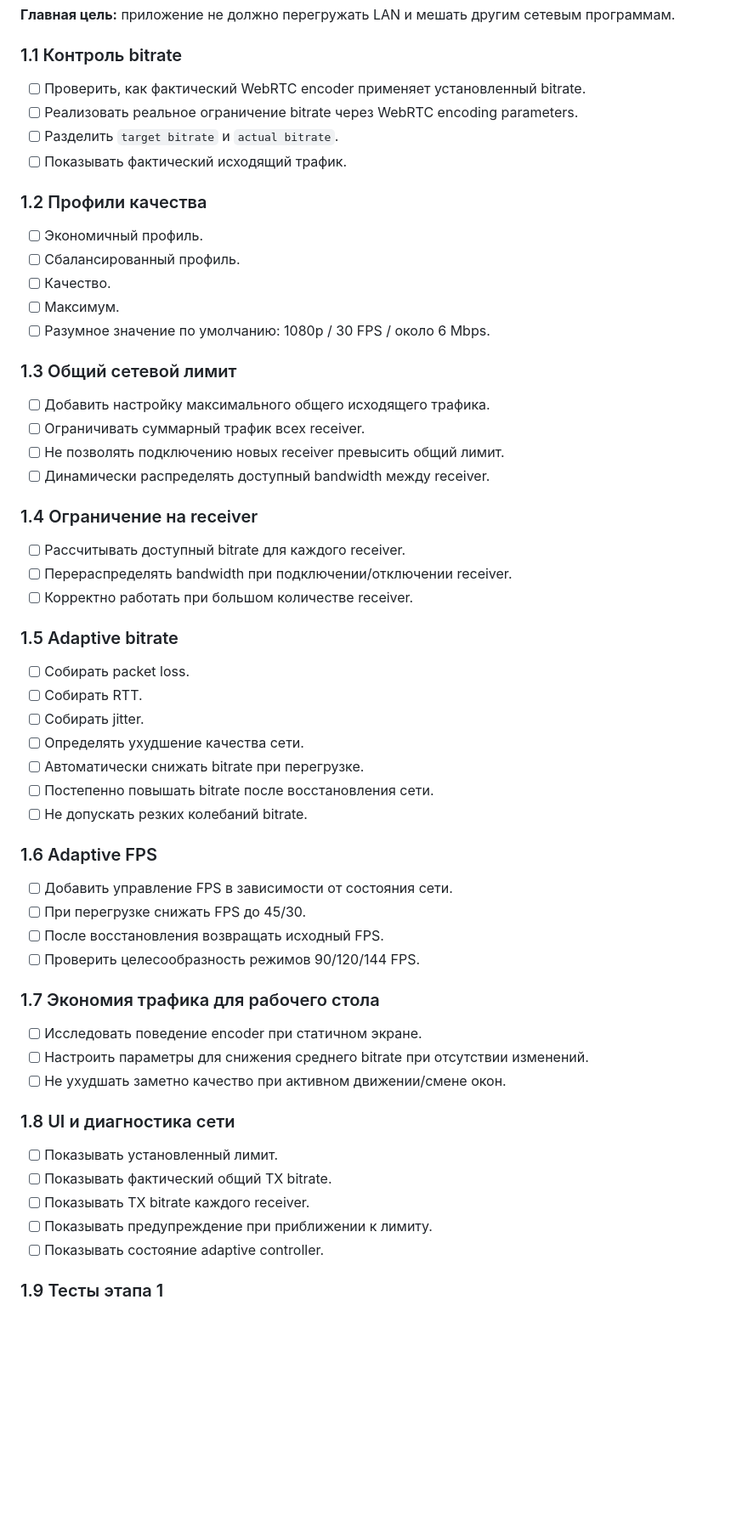
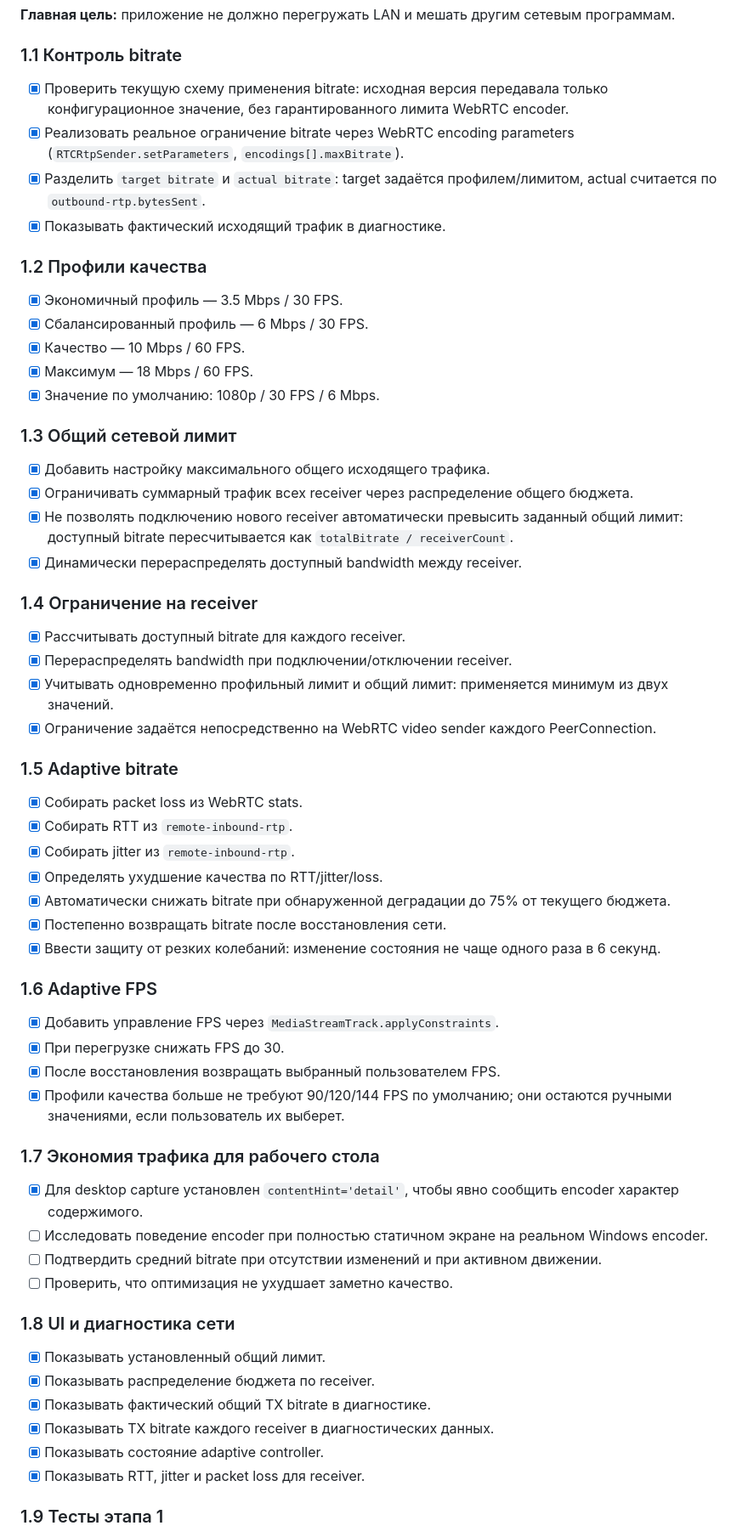
Before and after one commit to artembal90/lan-desktop-stream, a Markdown page: WORK_PLAN.md, the part around one of its changes. Shown at 85% size. Drawn GitHub-style; blank space fills up the shorter version.

Commit message:
Stage 1: record implemented network optimization work

```diff
--- a/WORK_PLAN.md
+++ b/WORK_PLAN.md
@@ -25,62 +25,65 @@
 
 ### 1.1 Контроль bitrate
 
-- [ ] Проверить, как фактический WebRTC encoder применяет установленный bitrate.
-- [ ] Реализовать реальное ограничение bitrate через WebRTC encoding parameters.
-- [ ] Разделить `target bitrate` и `actual bitrate`.
-- [ ] Показывать фактический исходящий трафик.
+- [x] Проверить текущую схему применения bitrate: исходная версия передавала только конфигурационное значение, без гарантированного лимита WebRTC encoder.
+- [x] Реализовать реальное ограничение bitrate через WebRTC encoding parameters (`RTCRtpSender.setParameters`, `encodings[].maxBitrate`).
+- [x] Разделить `target bitrate` и `actual bitrate`: target задаётся профилем/лимитом, actual считается по `outbound-rtp.bytesSent`.
+- [x] Показывать фактический исходящий трафик в диагностике.
 
 ### 1.2 Профили качества
 
-- [ ] Экономичный профиль.
-- [ ] Сбалансированный профиль.
-- [ ] Качество.
-- [ ] Максимум.
-- [ ] Разумное значение по умолчанию: 1080p / 30 FPS / около 6 Mbps.
+- [x] Экономичный профиль — 3.5 Mbps / 30 FPS.
+- [x] Сбалансированный профиль — 6 Mbps / 30 FPS.
+- [x] Качество — 10 Mbps / 60 FPS.
+- [x] Максимум — 18 Mbps / 60 FPS.
+- [x] Значение по умолчанию: 1080p / 30 FPS / 6 Mbps.
 
 ### 1.3 Общий сетевой лимит
 
-- [ ] Добавить настройку максимального общего исходящего трафика.
-- [ ] Ограничивать суммарный трафик всех receiver.
-- [ ] Не позволять подключению новых receiver превысить общий лимит.
-- [ ] Динамически распределять доступный bandwidth между receiver.
+- [x] Добавить настройку максимального общего исходящего трафика.
+- [x] Ограничивать суммарный трафик всех receiver через распределение общего бюджета.
+- [x] Не позволять подключению нового receiver автоматически превысить заданный общий лимит: доступный bitrate пересчитывается как `totalBitrate / receiverCount`.
+- [x] Динамически перераспределять доступный bandwidth между receiver.
 
 ### 1.4 Ограничение на receiver
 
-- [ ] Рассчитывать доступный bitrate для каждого receiver.
-- [ ] Перераспределять bandwidth при подключении/отключении receiver.
-- [ ] Корректно работать при большом количестве receiver.
+- [x] Рассчитывать доступный bitrate для каждого receiver.
+- [x] Перераспределять bandwidth при подключении/отключении receiver.
+- [x] Учитывать одновременно профильный лимит и общий лимит: применяется минимум из двух значений.
+- [x] Ограничение задаётся непосредственно на WebRTC video sender каждого PeerConnection.
 
 ### 1.5 Adaptive bitrate
 
-- [ ] Собирать packet loss.
-- [ ] Собирать RTT.
-- [ ] Собирать jitter.
-- [ ] Определять ухудшение качества сети.
-- [ ] Автоматически снижать bitrate при перегрузке.
-- [ ] Постепенно повышать bitrate после восстановления сети.
-- [ ] Не допускать резких колебаний bitrate.
+- [x] Собирать packet loss из WebRTC stats.
+- [x] Собирать RTT из `remote-inbound-rtp`.
+- [x] Собирать jitter из `remote-inbound-rtp`.
+- [x] Определять ухудшение качества по RTT/jitter/loss.
+- [x] Автоматически снижать bitrate при обнаруженной деградации до 75% от текущего бюджета.
+- [x] Постепенно возвращать bitrate после восстановления сети.
+- [x] Ввести защиту от резких колебаний: изменение состояния не чаще одного раза в 6 секунд.
 
 ### 1.6 Adaptive FPS
 
-- [ ] Добавить управление FPS в зависимости от состояния сети.
-- [ ] При перегрузке снижать FPS до 45/30.
-- [ ] После восстановления возвращать исходный FPS.
-- [ ] Проверить целесообразность режимов 90/120/144 FPS.
+- [x] Добавить управление FPS через `MediaStreamTrack.applyConstraints`.
+- [x] При перегрузке снижать FPS до 30.
+- [x] После восстановления возвращать выбранный пользователем FPS.
+- [x] Профили качества больше не требуют 90/120/144 FPS по умолчанию; они остаются ручными значениями, если пользователь их выберет.
 
 ### 1.7 Экономия трафика для рабочего стола
 
-- [ ] Исследовать поведение encoder при статичном экране.
-- [ ] Настроить параметры для снижения среднего bitrate при отсутствии изменений.
-- [ ] Не ухудшать заметно качество при активном движении/смене окон.
+- [x] Для desktop capture установлен `contentHint='detail'`, чтобы явно сообщить encoder характер содержимого.
+- [ ] Исследовать поведение encoder при полностью статичном экране на реальном Windows encoder.
+- [ ] Подтвердить средний bitrate при отсутствии изменений и при активном движении.
+- [ ] Проверить, что оптимизация не ухудшает заметно качество.
 
 ### 1.8 UI и диагностика сети
 
-- [ ] Показывать установленный лимит.
-- [ ] Показывать фактический общий TX bitrate.
-- [ ] Показывать TX bitrate каждого receiver.
-- [ ] Показывать предупреждение при приближении к лимиту.
-- [ ] Показывать состояние adaptive controller.
+- [x] Показывать установленный общий лимит.
+- [x] Показывать распределение бюджета по receiver.
+- [x] Показывать фактический общий TX bitrate в диагностике.
+- [x] Показывать TX bitrate каждого receiver в диагностических данных.
+- [x] Показывать состояние adaptive controller.
+- [x] Показывать RTT, jitter и packet loss для receiver.
 
 ### 1.9 Тесты этапа 1
 
```
Also changed, not shown: other parts of WORK_PLAN.md (+3 -1 lines).
